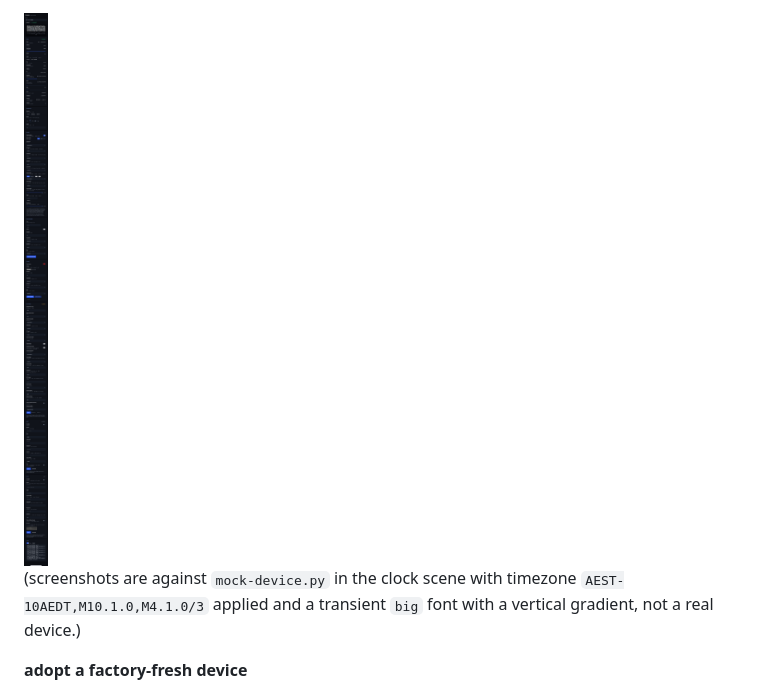
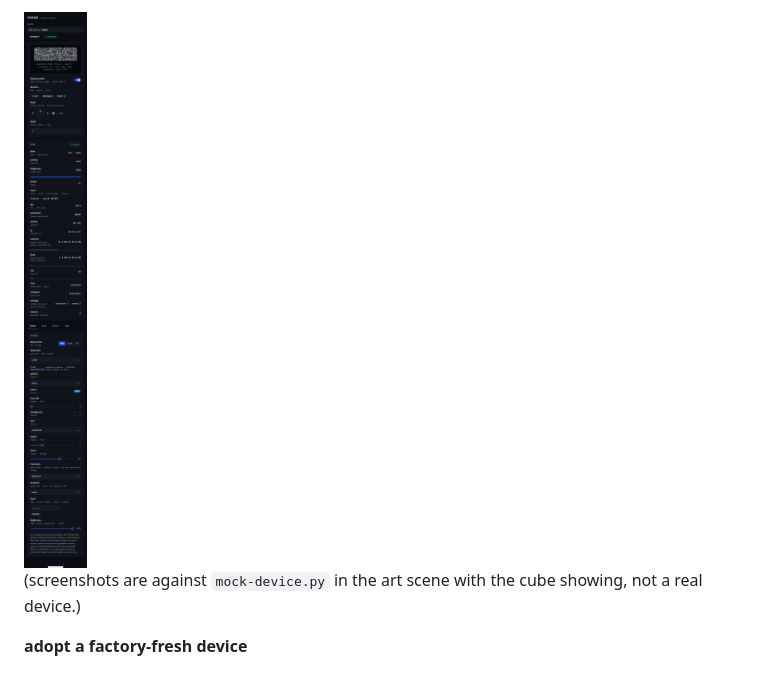
Before and after one commit to atomicstack/tc002-customisation, a Markdown page: README.md, the part around one of its changes. Drawn GitHub-style; pictures changed too: panel-v2/screenshots/console-narrow.png.

```diff
--- a/README.md
+++ b/README.md
@@ -137,9 +143,8 @@ device.
 
 <img src="panel-v2/screenshots/console-narrow.png" width="330" alt="the panel-v2 console at phone width, stacked into a single column">
 
-(screenshots are against `mock-device.py` in the clock scene with timezone
-`AEST-10AEDT,M10.1.0,M4.1.0/3` applied and a transient `big` font with a
-vertical gradient, not a real device.)
+(screenshots are against `mock-device.py` in the art scene with the cube
+showing, not a real device.)
 
 **adopt a factory-fresh device**
 
```
Also changed, not shown: other parts of README.md (+12 -6 lines), panel-v2/screenshots/console-device.png (added), panel-v2/screenshots/console.png, 4 other files.
